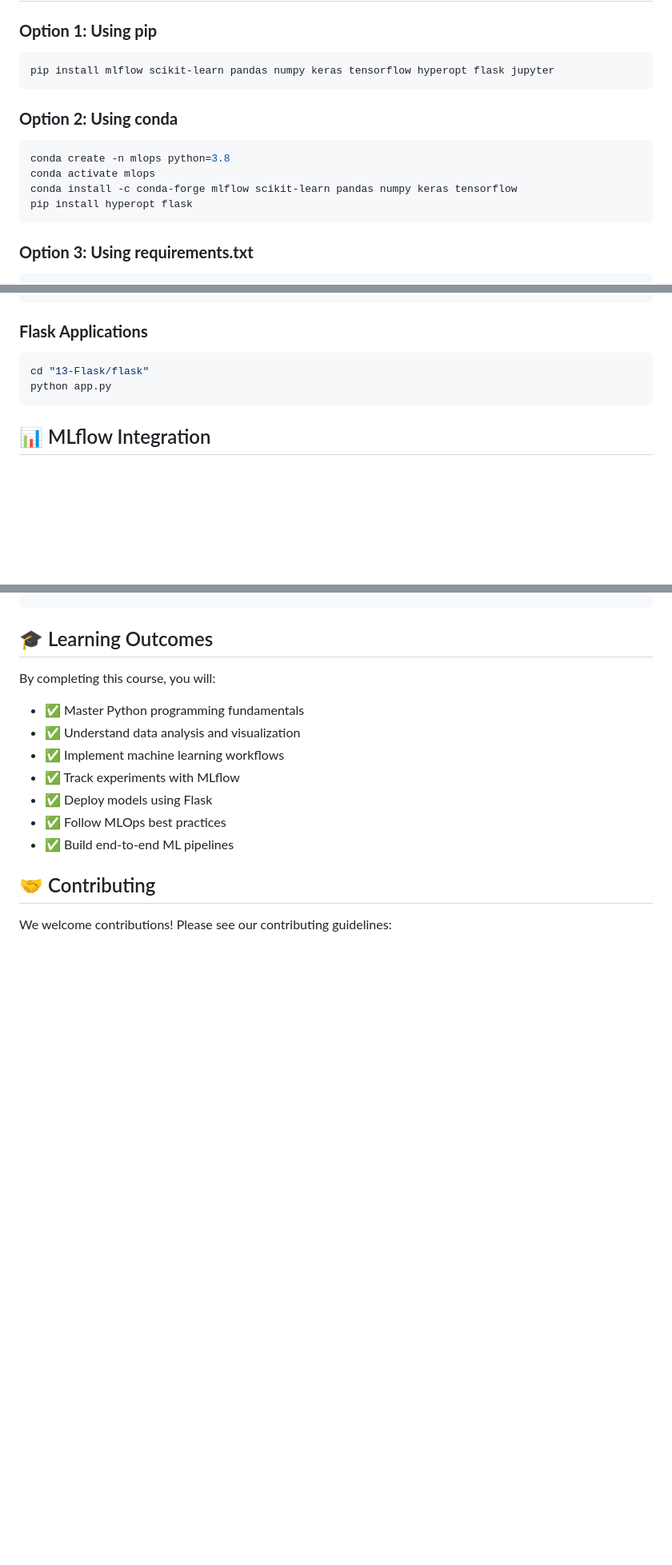
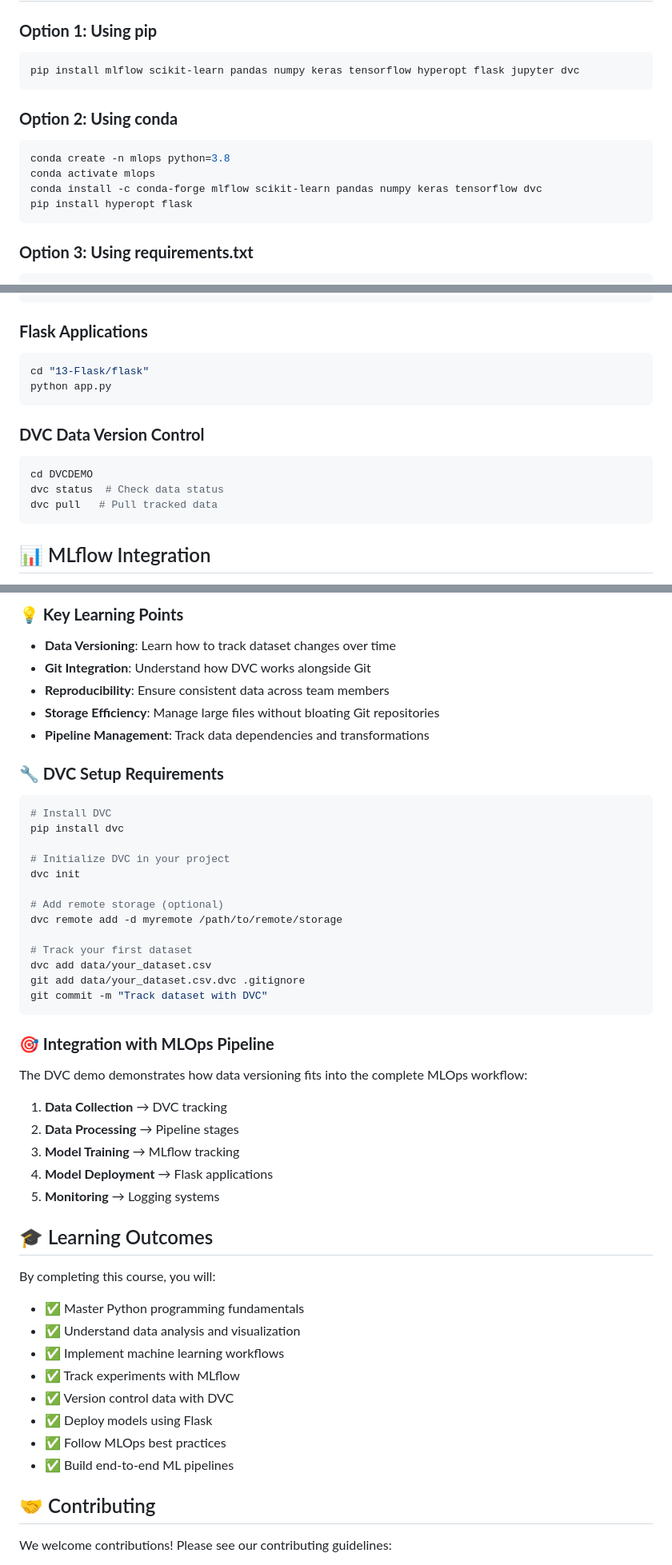
Before and after one commit to jagadeshchilla/MLOPS, a Markdown page: README.md, 3 parts joined by grey strips. Shown: that part at 80% size. Rendered like a GitHub page; blank space fills up the shorter version.

````diff
--- a/README.md
+++ b/README.md
@@ -171,14 +176,14 @@ graph TD
 
 ### **Option 1: Using pip**
 ```bash
-pip install mlflow scikit-learn pandas numpy keras tensorflow hyperopt flask jupyter
+pip install mlflow scikit-learn pandas numpy keras tensorflow hyperopt flask jupyter dvc
 ```
 
 ### **Option 2: Using conda**
 ```bash
 conda create -n mlops python=3.8
 conda activate mlops
-conda install -c conda-forge mlflow scikit-learn pandas numpy keras tensorflow
+conda install -c conda-forge mlflow scikit-learn pandas numpy keras tensorflow dvc
 pip install hyperopt flask
 ```
 
@@ -215,6 +220,13 @@ cd "13-Flask/flask"
 python app.py
 ```
 
+### **DVC Data Version Control**
+```bash
+cd DVCDEMO
+dvc status  # Check data status
+dvc pull   # Pull tracked data
+```
+
 ## 📊 MLflow Integration
 
 This repository includes comprehensive MLflow examples:
@@ -243,3 +312,39 @@ mlflow/
+### **💡 Key Learning Points**
+
+- **Data Versioning**: Learn how to track dataset changes over time
+- **Git Integration**: Understand how DVC works alongside Git
+- **Reproducibility**: Ensure consistent data across team members
+- **Storage Efficiency**: Manage large files without bloating Git repositories
+- **Pipeline Management**: Track data dependencies and transformations
+
+### **🔧 DVC Setup Requirements**
+
+```bash
+# Install DVC
+pip install dvc
+
+# Initialize DVC in your project
+dvc init
+
+# Add remote storage (optional)
+dvc remote add -d myremote /path/to/remote/storage
+
+# Track your first dataset
+dvc add data/your_dataset.csv
+git add data/your_dataset.csv.dvc .gitignore
+git commit -m "Track dataset with DVC"
+```
+
+### **🎯 Integration with MLOps Pipeline**
+
+The DVC demo demonstrates how data versioning fits into the complete MLOps workflow:
+
+1. **Data Collection** → DVC tracking
+2. **Data Processing** → Pipeline stages
+3. **Model Training** → MLflow tracking
+4. **Model Deployment** → Flask applications
+5. **Monitoring** → Logging systems
+
 ## 🎓 Learning Outcomes
 
 By completing this course, you will:
@@ -248,6 +353,7 @@ By completing this course, you will:
 - ✅ Understand data analysis and visualization
 - ✅ Implement machine learning workflows
 - ✅ Track experiments with MLflow
+- ✅ Version control data with DVC
 - ✅ Deploy models using Flask
 - ✅ Follow MLOps best practices
 - ✅ Build end-to-end ML pipelines
````
Also changed, not shown: other parts of README.md (+62 -0 lines).
